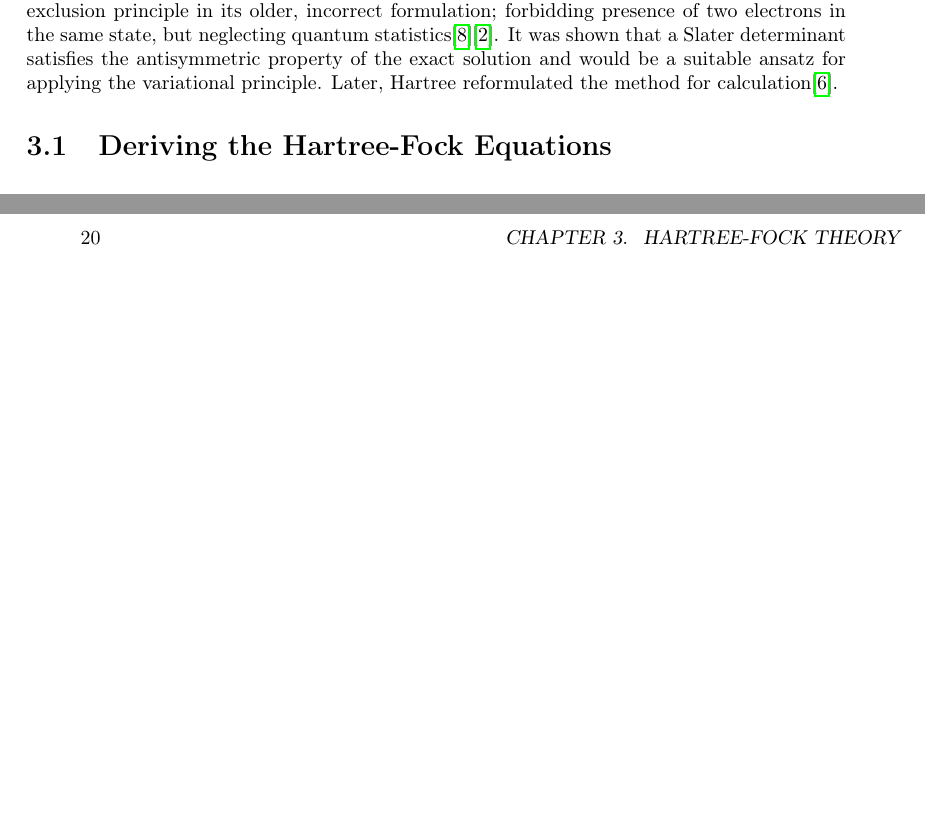
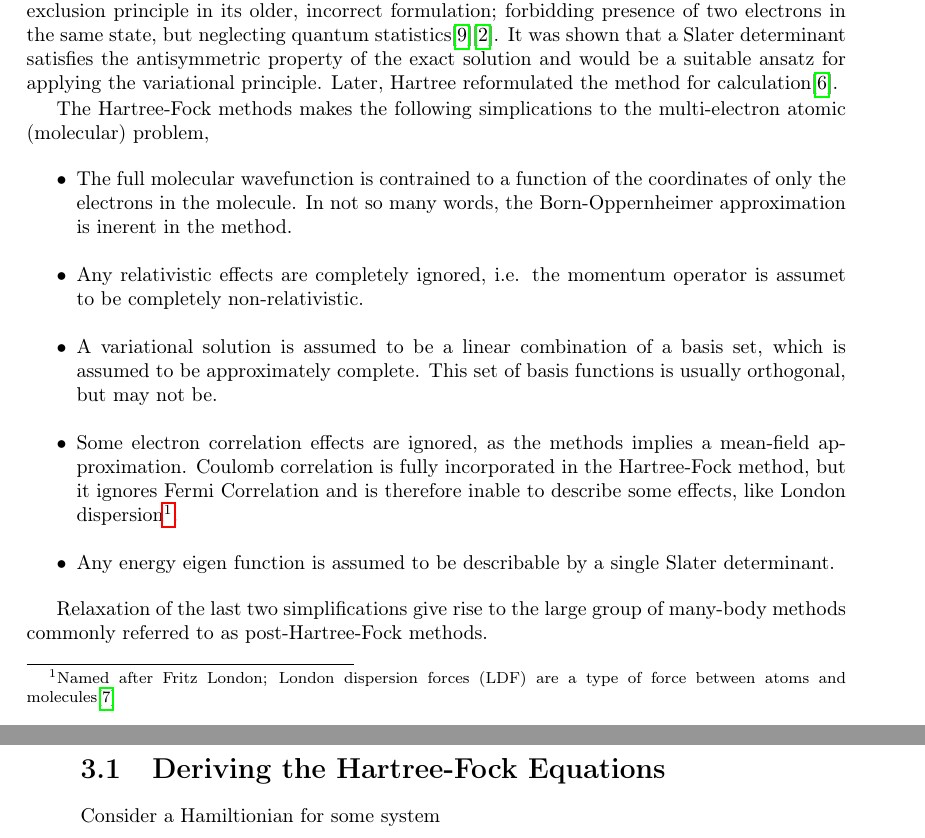
Before and after one commit to gregwinther/taifun, a LaTeX thesis (main.tex, which reads theory/many_body/hartree_fock.tex): two parts of pages 23 and 24 of 25, joined at a grey line, cut so that both start at the same text, the shorter picture padded with empty space. Compiled offline with pdfLaTeX.

Commit message:
HF approximations.

```diff
--- a/theory/many_body/hartree_fock.tex
+++ b/theory/many_body/hartree_fock.tex
@@ -18,4 +18,31 @@
     principle. Later, Hartree reformulated the method for
     calculation\cite{hartree1935self}.
 
+    The Hartree-Fock methods makes the following simplications to the multi-electron
+    atomic (molecular) problem,
+    \begin{itemize}
+        \item The full molecular wavefunction is contrained to a function of the
+            coordinates of only the electrons in the molecule. In not so many words,
+            the Born-Oppernheimer approximation is inerent in the method.
+        \item Any relativistic effects are completely ignored, i.e. the momentum
+            operator is assumet to be completely non-relativistic.
+        \item A variational solution is assumed to be a linear combination of a basis
+            set, which is assumed to be approximately complete. This set of basis
+            functions is usually orthogonal, but may not be.
+        \item Some electron correlation effects are ignored, as the methods implies
+            a mean-field approximation. Coulomb correlation is fully incorporated
+            in the Hartree-Fock method, but it ignores Fermi Correlation and is
+            therefore inable to describe some effects, like London
+            dispersion\footnote{Named after Fritz London; London dispersion
+            forces (LDF) are a type of force between atoms and
+            molecules\cite{heitler1927wechselwirkung}}.
+        \item Any energy eigen function is assumed to be describable by a single
+            Slater determinant.
+    \end{itemize}
+
+    Relaxation of the last two simplifications give rise to the large group of
+    many-body methods commonly referred to as post-Hartree-Fock methods.
+
     \section{Deriving the Hartree-Fock Equations}
+
+        Consider a Hamiltionian for some system
```
Also changed, not shown: references.bib (+20 -8 lines), main.pdf.
